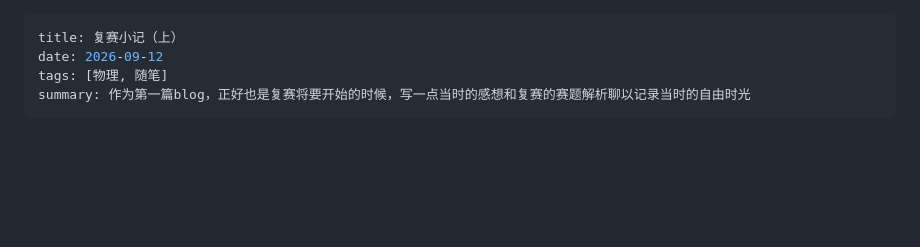
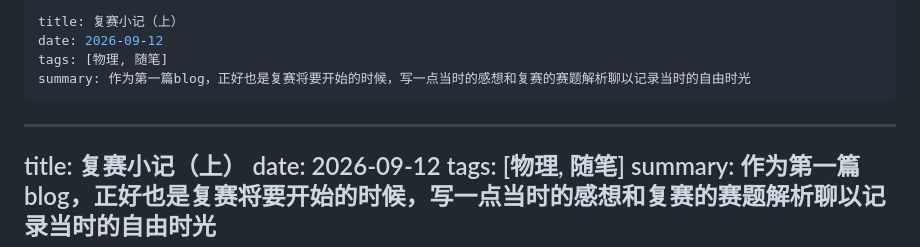
Before and after one commit to ShiyiXiao05/homepage, a Markdown page: _posts/2026-09-12-second-cpho-semifinal.md, the part around the change. Drawn GitHub-style; blank space fills up the shorter version.

Commit message:
blog: update 2026-09-12-second-cpho-semifinal.md

```diff
--- a/_posts/2026-09-12-second-cpho-semifinal.md
+++ b/_posts/2026-09-12-second-cpho-semifinal.md
@@ -1,3 +1,10 @@
+---
+title: 复赛小记（上）
+date: 2026-09-12
+tags: [物理, 随笔]
+summary: 作为第一篇blog，正好也是复赛将要开始的时候，写一点当时的感想和复赛的赛题解析聊以记录当时的自由时光
+---
+
 ---
 title: 复赛小记（上）
 date: 2026-09-12
```
